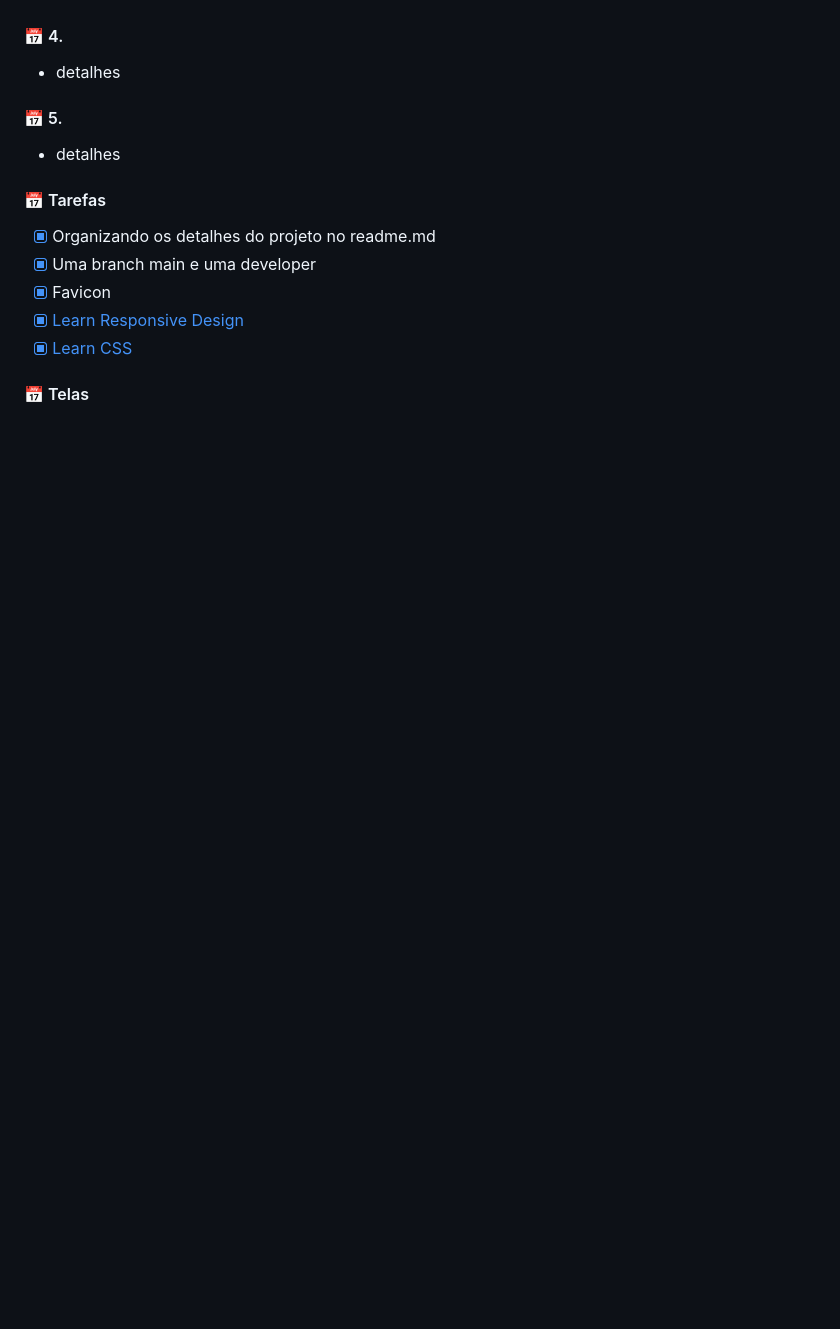
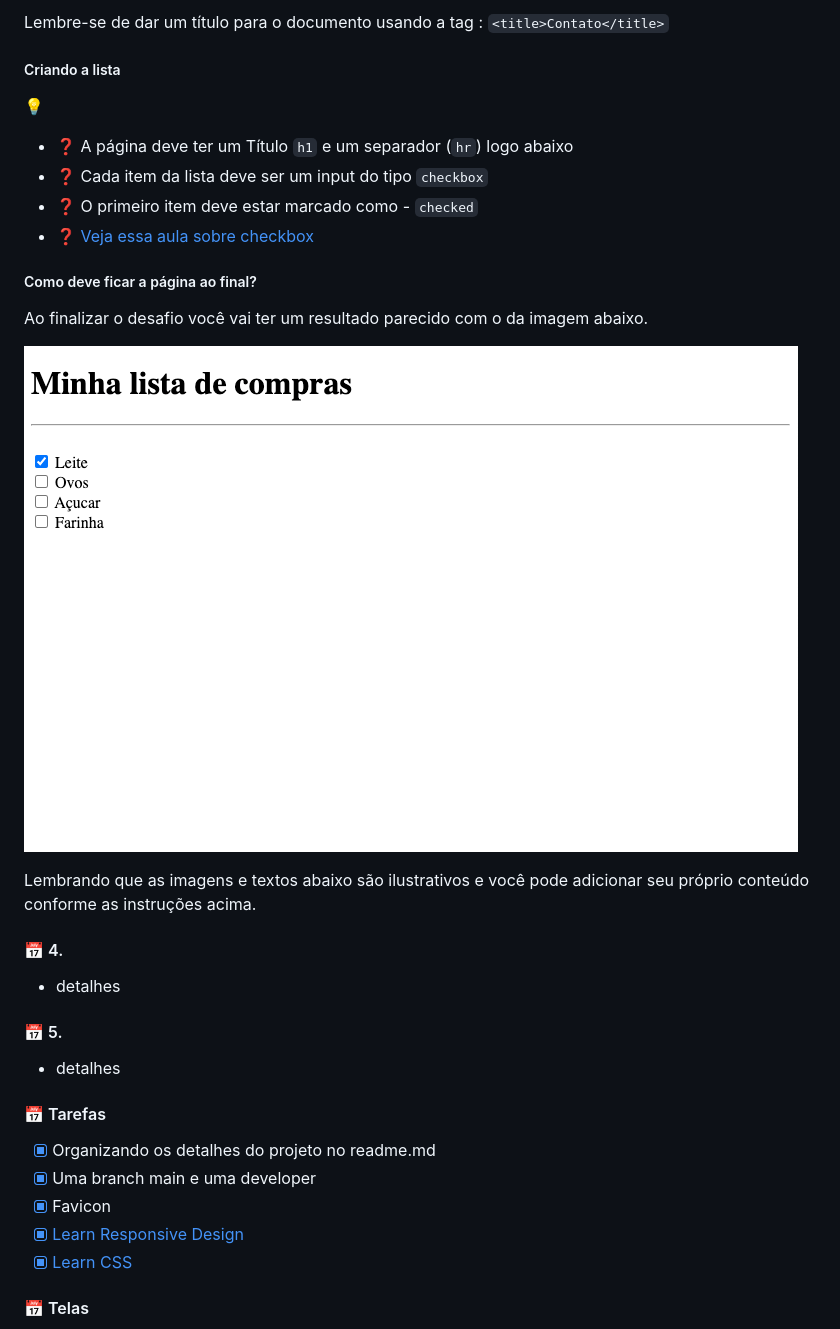
Before and after one commit to douglasabnovato/html-challenges, a Markdown page: Readme.md, the part around the change printed below. GitHub-like rendering; pictures changed too: .github/html-lista.png (added); blank space fills up the shorter version.

```diff
--- a/Readme.md
+++ b/Readme.md
@@ -148,3 +174,19 @@ Lembrando que as imagens e textos abaixo são ilustrativos e você pode adiciona
+Lembre-se de dar um título para o documento usando a tag <title>: `<title>Contato</title>`
+
+##### Criando a lista
+💡
+- ❓ A página deve ter um Título `h1` e um separador (`hr`) logo abaixo
+- ❓ Cada item da lista deve ser um input do tipo `checkbox`
+- ❓ O primeiro item deve estar marcado como - `checked`
+- ❓ [Veja essa aula sobre checkbox](https://app.rocketseat.com.br/node/formularios-de-outro-planeta/group/tags-de-entrada-de-dados/lesson/checkbox)
+
+##### Como deve ficar a página ao final?
+
+Ao finalizar o desafio você vai ter um resultado parecido com o da imagem abaixo.
+
+![html formulário contato](./.github/html-lista.png)
+
+Lembrando que as imagens e textos abaixo são ilustrativos e você pode adicionar seu próprio conteúdo conforme as instruções acima.
 
 #### 📅 4.
 
```
Also changed, not shown: other parts of Readme.md (+28 -2 lines), .github/html-formulario-contato.png.
